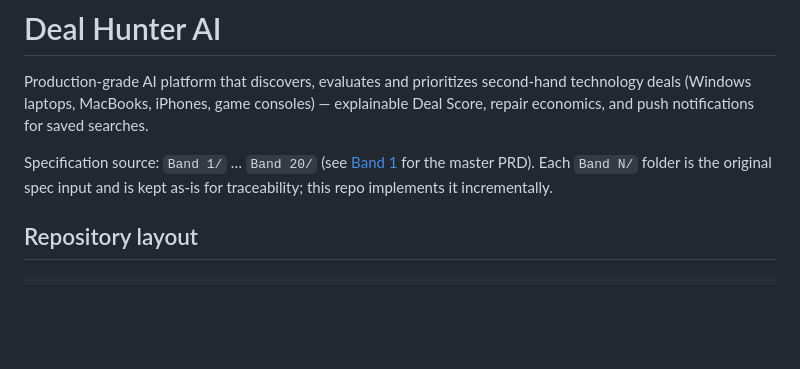
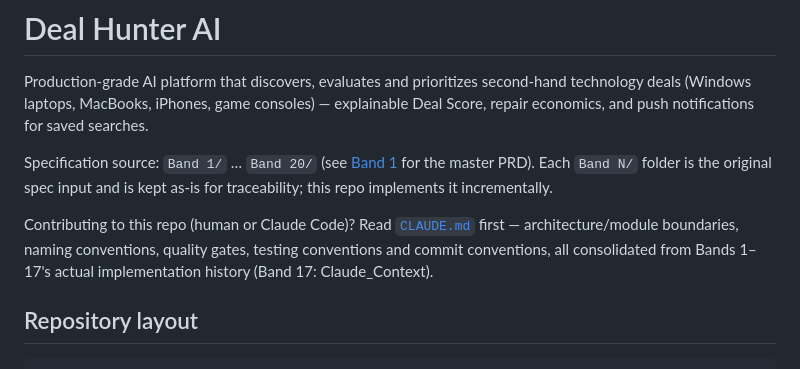
Before and after one commit to Tikus1810/Dealer-Hunter-Ai, a Markdown page: README.md, the part around the change. Drawn GitHub-style; blank space fills up the shorter version.

Commit message:
Repo-Konventionen: CLAUDE.md consolidating architecture, naming, quality-gate and commit conventions (Band 17)
Co-Authored-By: Claude Sonnet 5 <noreply@anthropic.com>

```diff
--- a/README.md
+++ b/README.md
@@ -8,6 +8,11 @@ notifications for saved searches.
 Specification source: `Band 1/` … `Band 20/` (see [Band 1](Band%201/Band_01_Master_PRD.md)
 for the master PRD). Each `Band N/` folder is the original spec input and is
 kept as-is for traceability; this repo implements it incrementally.
+
+Contributing to this repo (human or Claude Code)? Read [`CLAUDE.md`](CLAUDE.md)
+first — architecture/module boundaries, naming conventions, quality gates,
+testing conventions and commit conventions, all consolidated from Bands
+1–17's actual implementation history (Band 17: Claude_Context).
 
 ## Repository layout
 
```
Also changed, not shown: CLAUDE.md (added, +172 -0 lines).
